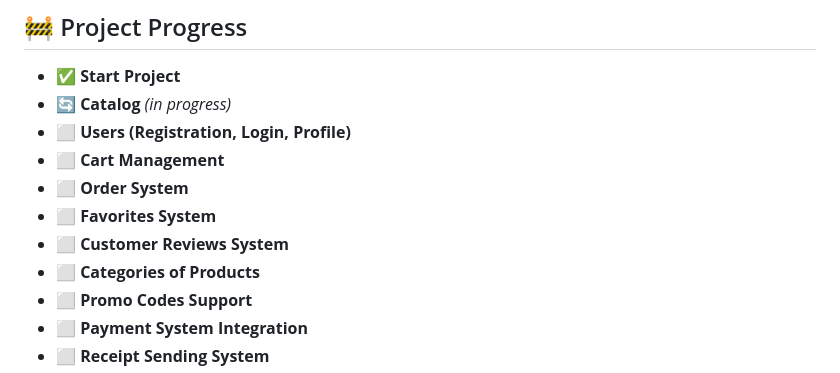
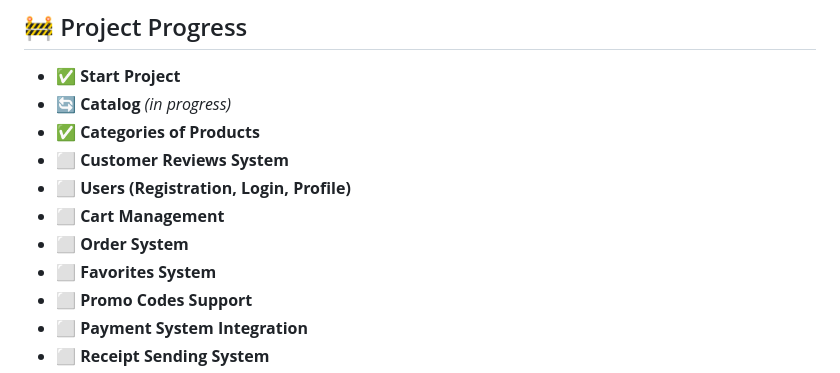
Before and after one commit to upkero/XShop, a Markdown page: README.md, the part around the change. Drawn GitHub-style.

```diff
--- a/README.md
+++ b/README.md
@@ -20,12 +20,12 @@ The project is designed with a clean dark theme and focuses on simplicity, perfo
 
 - ✅ **Start Project**
 - 🔄 **Catalog** *(in progress)*
+- ✅ **Categories of Products**
+- ⬜ **Customer Reviews System**
 - ⬜ **Users (Registration, Login, Profile)**
 - ⬜ **Cart Management**
 - ⬜ **Order System**
 - ⬜ **Favorites System**
-- ⬜ **Customer Reviews System**
-- ⬜ **Categories of Products**
 - ⬜ **Promo Codes Support**
 - ⬜ **Payment System Integration**
 - ⬜ **Receipt Sending System**
```
